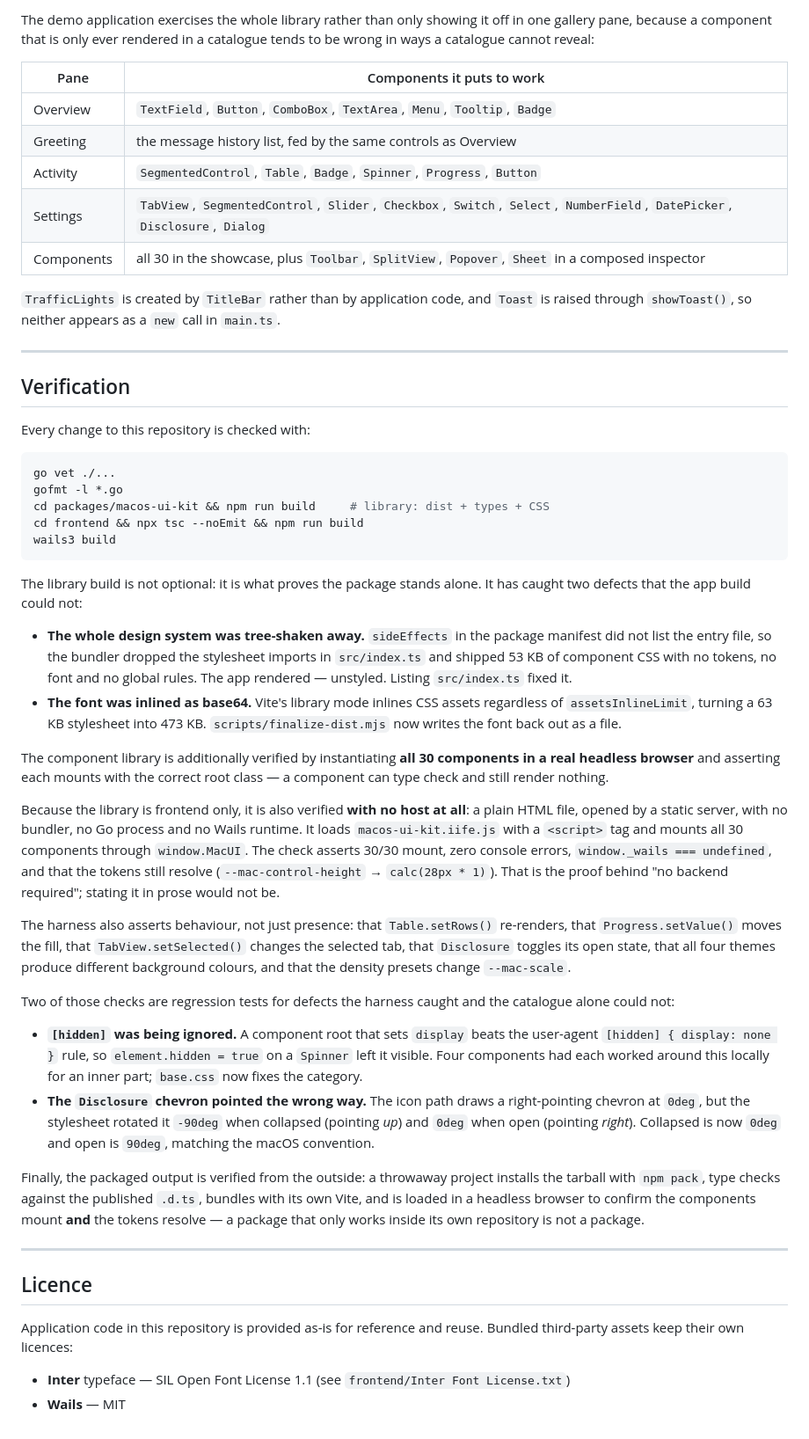
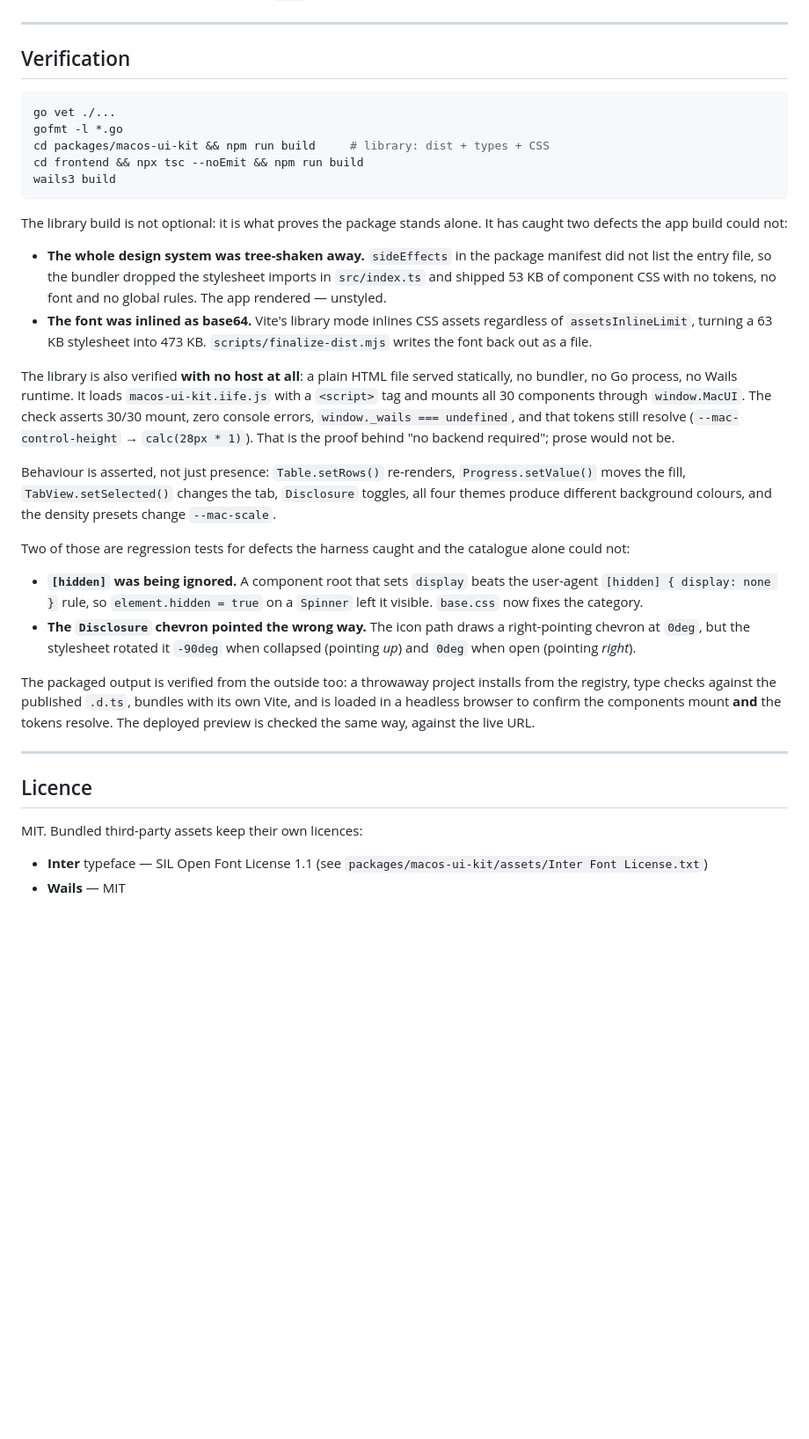
Before and after one commit to leef-l/macos-ui-kit, a Markdown page: README.md, the part around one of its changes. Shown at 88% size. GitHub-like rendering; blank space fills up the shorter version.

````diff
--- a/README.md
+++ b/README.md
@@ -361,24 +379,6 @@ drift out of sync. Consumers outside this repository use the built package.
-The demo application exercises the whole library rather than only showing it off
-in one gallery pane, because a component that is only ever rendered in a
-catalogue tends to be wrong in ways a catalogue cannot reveal:
-
-| Pane | Components it puts to work |
-|---|---|
-| Overview | `TextField`, `Button`, `ComboBox`, `TextArea`, `Menu`, `Tooltip`, `Badge` |
-| Greeting | the message history list, fed by the same controls as Overview |
-| Activity | `SegmentedControl`, `Table`, `Badge`, `Spinner`, `Progress`, `Button` |
-| Settings | `TabView`, `SegmentedControl`, `Slider`, `Checkbox`, `Switch`, `Select`, `NumberField`, `DatePicker`, `Disclosure`, `Dialog` |
-| Components | all 30 in the showcase, plus `Toolbar`, `SplitView`, `Popover`, `Sheet` in a composed inspector |
-
-`TrafficLights` is created by `TitleBar` rather than by application code, and
-`Toast` is raised through `showToast()`, so neither appears as a `new` call in
-`main.ts`.
-
 ---
 
 ## Verification
-
-Every change to this repository is checked with:
 
 ```sh
 go vet ./...
@@ -388,60 +388,52 @@ cd frontend && npx tsc --noEmit && npm run build
 wails3 build
 ```
 
-The library build is not optional: it is what proves the package stands alone.
-It has caught two defects that the app build could not:
+The library build is not optional: it is what proves the package stands alone. It
+has caught two defects the app build could not:
 
-- **The whole design system was tree-shaken away.** `sideEffects` in the
-  package manifest did not list the entry file, so the bundler dropped the
-  stylesheet imports in `src/index.ts` and shipped 53 KB of component CSS with
-  no tokens, no font and no global rules. The app rendered — unstyled. Listing
-  `src/index.ts` fixed it.
+- **The whole design system was tree-shaken away.** `sideEffects` in the package
+  manifest did not list the entry file, so the bundler dropped the stylesheet
+  imports in `src/index.ts` and shipped 53 KB of component CSS with no tokens, no
+  font and no global rules. The app rendered — unstyled.
 - **The font was inlined as base64.** Vite's library mode inlines CSS assets
   regardless of `assetsInlineLimit`, turning a 63 KB stylesheet into 473 KB.
-  `scripts/finalize-dist.mjs` now writes the font back out as a file.
+  `scripts/finalize-dist.mjs` writes the font back out as a file.
 
-The component library is additionally verified by instantiating **all 30
-components in a real headless browser** and asserting each mounts with the
-correct root class — a component can type check and still render nothing.
+The library is also verified **with no host at all**: a plain HTML file served
+statically, no bundler, no Go process, no Wails runtime. It loads
+`macos-ui-kit.iife.js` with a `<script>` tag and mounts all 30 components through
+`window.MacUI`. The check asserts 30/30 mount, zero console errors,
+`window._wails === undefined`, and that tokens still resolve
+(`--mac-control-height` → `calc(28px * 1)`). That is the proof behind "no backend
+required"; prose would not be.
 
-Because the library is frontend only, it is also verified **with no host at
-all**: a plain HTML file, opened by a static server, with no bundler, no Go
-process and no Wails runtime. It loads `macos-ui-kit.iife.js` with a `<script>`
-tag and mounts all 30 components through `window.MacUI`. The check asserts
-30/30 mount, zero console errors, `window._wails === undefined`, and that the
-tokens still resolve (`--mac-control-height` → `calc(28px * 1)`). That is the
-proof behind "no backend required"; stating it in prose would not be.
+Behaviour is asserted, not just presence: `Table.setRows()` re-renders,
+`Progress.setValue()` moves the fill, `TabView.setSelected()` changes the tab,
+`Disclosure` toggles, all four themes produce different background colours, and
+the density presets change `--mac-scale`.
 
-The harness also asserts behaviour, not just presence: that `Table.setRows()`
-re-renders, that `Progress.setValue()` moves the fill, that `TabView.setSelected()`
-changes the selected tab, that `Disclosure` toggles its open state, that all four
-themes produce different background colours, and that the density presets change
-`--mac-scale`.
+Two of those are regression tests for defects the harness caught and the catalogue
+alone could not:
 
-Two of those checks are regression tests for defects the harness caught and the
-catalogue alone could not:
-
-- **`[hidden]` was being ignored.** A component root that sets `display` beats
-  the user-agent `[hidden] { display: none }` rule, so `element.hidden = true` on
-  a `Spinner` left it visible. Four components had each worked around this
-  locally for an inner part; `base.css` now fixes the category.
+- **`[hidden]` was being ignored.** A component root that sets `display` beats the
+  user-agent `[hidden] { display: none }` rule, so `element.hidden = true` on a
+  `Spinner` left it visible. `base.css` now fixes the category.
 - **The `Disclosure` chevron pointed the wrong way.** The icon path draws a
   right-pointing chevron at `0deg`, but the stylesheet rotated it `-90deg` when
-  collapsed (pointing *up*) and `0deg` when open (pointing *right*). Collapsed is
-  now `0deg` and open is `90deg`, matching the macOS convention.
+  collapsed (pointing *up*) and `0deg` when open (pointing *right*).
 
-Finally, the packaged output is verified from the outside: a throwaway project
-installs the tarball with `npm pack`, type checks against the published
-`.d.ts`, bundles with its own Vite, and is loaded in a headless browser to
-confirm the components mount **and** the tokens resolve — a package that only
-works inside its own repository is not a package.
+The packaged output is verified from the outside too: a throwaway project installs
+from the registry, type checks against the published `.d.ts`, bundles with its own
+Vite, and is loaded in a headless browser to confirm the components mount **and**
+the tokens resolve. The deployed preview is checked the same way, against the live
+URL.
 
 ---
 
 ## Licence
 
-Application code in this repository is provided as-is for reference and reuse.
-Bundled third-party assets keep their own licences:
+MIT. Bundled third-party assets keep their own licences:
 
-- **Inter** typeface — SIL Open Font License 1.1 (see `frontend/Inter Font License.txt`)
+- **Inter** typeface — SIL Open Font License 1.1
+  (see `packages/macos-ui-kit/assets/Inter Font License.txt`)
 - **Wails** — MIT
````
Also changed, not shown: other parts of README.md (+242 -224 lines), docs/app.png (renamed from docs/screenshot.png), docs/preview.png (added), 1 other file.
